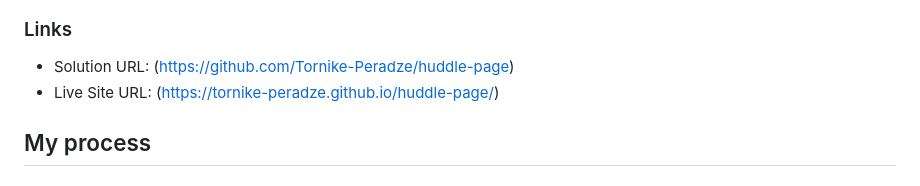
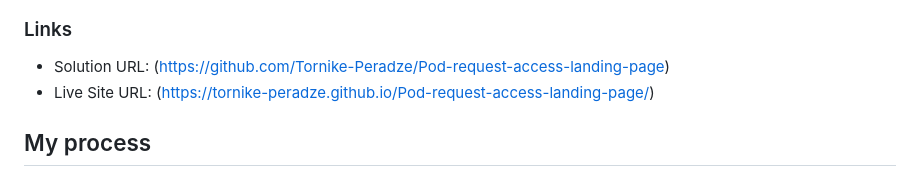
Before and after one commit to Tornike-Peradze/Pod-request-access-landing-page, a Markdown page: README.md, the part around the change. Drawn GitHub-style.

Commit message:
README addition

```diff
--- a/README.md
+++ b/README.md
@@ -27,8 +27,8 @@ The challenge involved building a responsive landing page using HTML, CSS, and J
 
 ### Links
 
-- Solution URL: (https://github.com/Tornike-Peradze/huddle-page)
-- Live Site URL: (https://tornike-peradze.github.io/huddle-page/)
+- Solution URL: (https://github.com/Tornike-Peradze/Pod-request-access-landing-page)
+- Live Site URL: (https://tornike-peradze.github.io/Pod-request-access-landing-page/)
 
 ## My process
 
```
